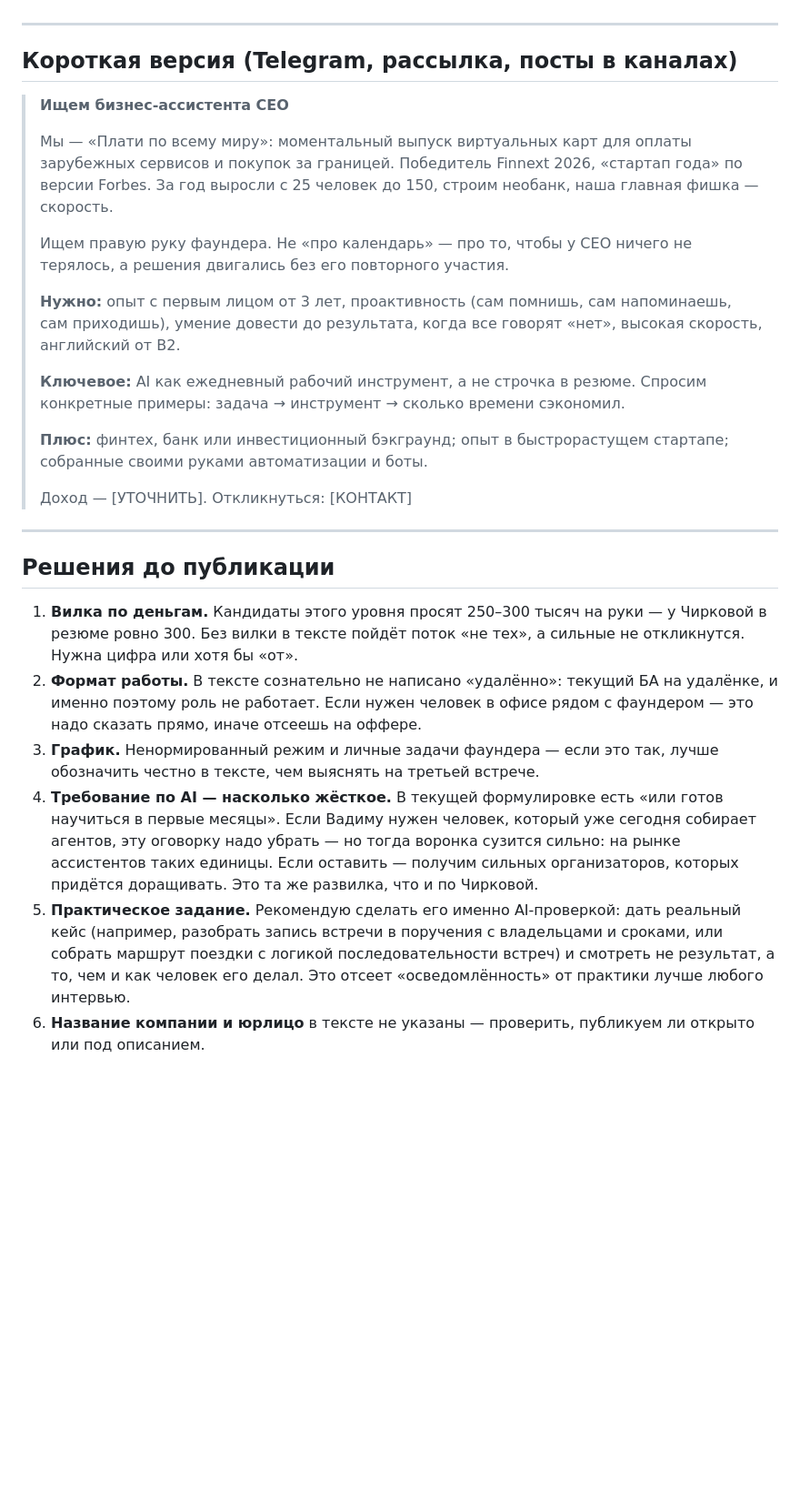
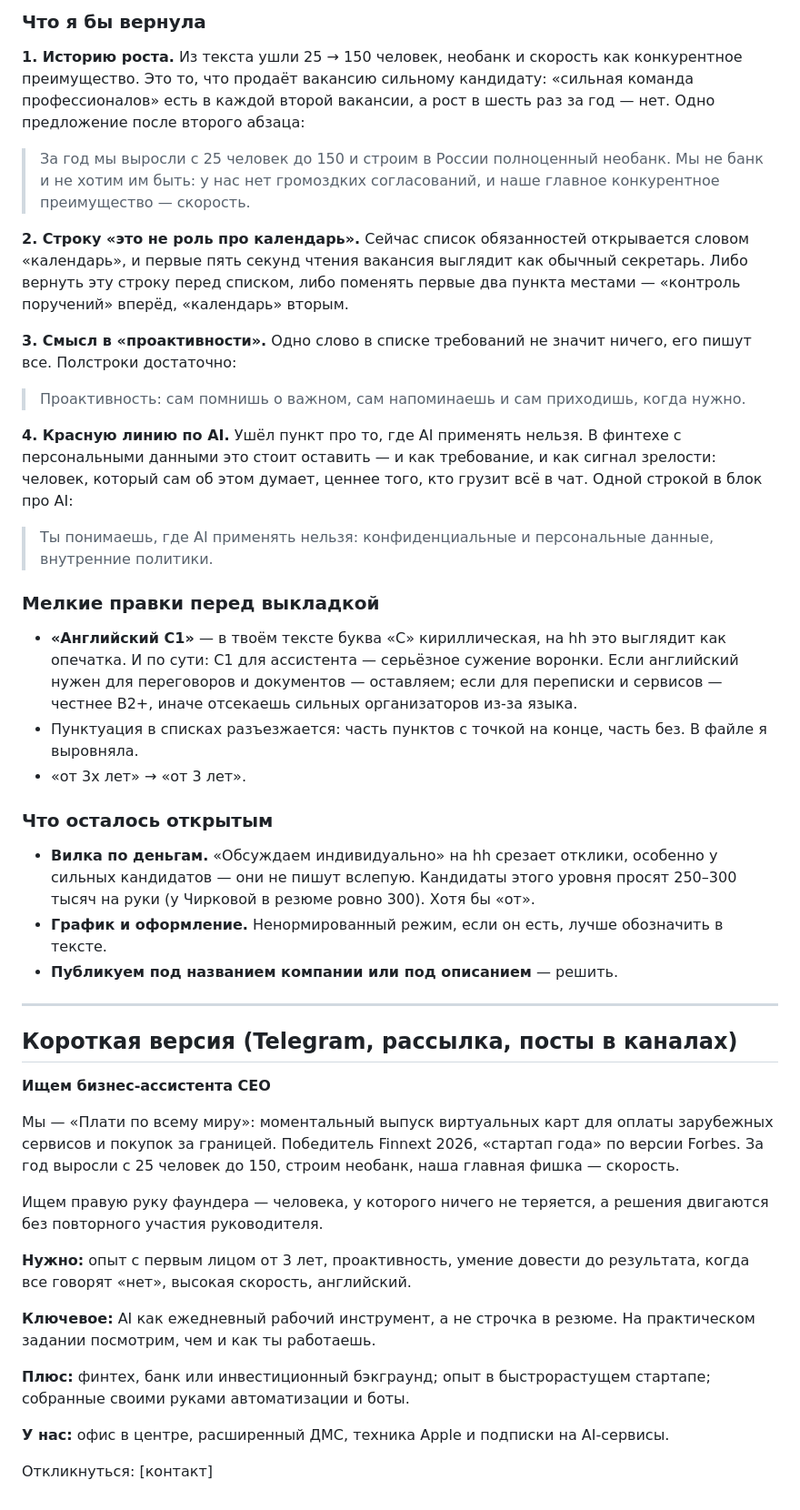
Before and after one commit to kateshel-ppm/ppm-hr-dashboard, a Markdown page: vakansiya-biznes-assistent-ceo.md, the part around one of its changes. Shown at 91% size. Rendered like a GitHub page; blank space fills up the shorter version.

```diff
--- a/vakansiya-biznes-assistent-ceo.md
+++ b/vakansiya-biznes-assistent-ceo.md
@@ -80,29 +84,47 @@
+### Что я бы вернула
+
+**1. Историю роста.** Из текста ушли 25 → 150 человек, необанк и скорость как конкурентное преимущество. Это то, что продаёт вакансию сильному кандидату: «сильная команда профессионалов» есть в каждой второй вакансии, а рост в шесть раз за год — нет. Одно предложение после второго абзаца:
+
+> За год мы выросли с 25 человек до 150 и строим в России полноценный необанк. Мы не банк и не хотим им быть: у нас нет громоздких согласований, и наше главное конкурентное преимущество — скорость.
+
+**2. Строку «это не роль про календарь».** Сейчас список обязанностей открывается словом «календарь», и первые пять секунд чтения вакансия выглядит как обычный секретарь. Либо вернуть эту строку перед списком, либо поменять первые два пункта местами — «контроль поручений» вперёд, «календарь» вторым.
+
+**3. Смысл в «проактивности».** Одно слово в списке требований не значит ничего, его пишут все. Полстроки достаточно:
+
+> Проактивность: сам помнишь о важном, сам напоминаешь и сам приходишь, когда нужно.
+
+**4. Красную линию по AI.** Ушёл пункт про то, где AI применять нельзя. В финтехе с персональными данными это стоит оставить — и как требование, и как сигнал зрелости: человек, который сам об этом думает, ценнее того, кто грузит всё в чат. Одной строкой в блок про AI:
+
+> Ты понимаешь, где AI применять нельзя: конфиденциальные и персональные данные, внутренние политики.
+
+### Мелкие правки перед выкладкой
+
+- **«Английский C1»** — в твоём тексте буква «С» кириллическая, на hh это выглядит как опечатка. И по сути: C1 для ассистента — серьёзное сужение воронки. Если английский нужен для переговоров и документов — оставляем; если для переписки и сервисов — честнее B2+, иначе отсекаешь сильных организаторов из-за языка.
+- Пунктуация в списках разъезжается: часть пунктов с точкой на конце, часть без. В файле я выровняла.
+- «от 3х лет» → «от 3 лет».
+
+### Что осталось открытым
+
+- **Вилка по деньгам.** «Обсуждаем индивидуально» на hh срезает отклики, особенно у сильных кандидатов — они не пишут вслепую. Кандидаты этого уровня просят 250–300 тысяч на руки (у Чирковой в резюме ровно 300). Хотя бы «от».
+- **График и оформление.** Ненормированный режим, если он есть, лучше обозначить в тексте.
+- **Публикуем под названием компании или под описанием** — решить.
 
 ---
 
 ## Короткая версия (Telegram, рассылка, посты в каналах)
 
-> **Ищем бизнес-ассистента CEO**
->
-> Мы — «Плати по всему миру»: моментальный выпуск виртуальных карт для оплаты зарубежных сервисов и покупок за границей. Победитель Finnext 2026, «стартап года» по версии Forbes. За год выросли с 25 человек до 150, строим необанк, наша главная фишка — скорость.
->
-> Ищем правую руку фаундера. Не «про календарь» — про то, чтобы у CEO ничего не терялось, а решения двигались без его повторного участия.
->
-> **Нужно:** опыт с первым лицом от 3 лет, проактивность (сам помнишь, сам напоминаешь, сам приходишь), умение довести до результата, когда все говорят «нет», высокая скорость, английский от B2.
->
-> **Ключевое:** AI как ежедневный рабочий инструмент, а не строчка в резюме. Спросим конкретные примеры: задача → инструмент → сколько времени сэкономил.
->
-> **Плюс:** финтех, банк или инвестиционный бэкграунд; опыт в быстрорастущем стартапе; собранные своими руками автоматизации и боты.
->
-> Доход — [УТОЧНИТЬ]. Откликнуться: [КОНТАКТ]
+**Ищем бизнес-ассистента CEO**
 
----
+Мы — «Плати по всему миру»: моментальный выпуск виртуальных карт для оплаты зарубежных сервисов и покупок за границей. Победитель Finnext 2026, «стартап года» по версии Forbes. За год выросли с 25 человек до 150, строим необанк, наша главная фишка — скорость.
 
-## Решения до публикации
+Ищем правую руку фаундера — человека, у которого ничего не теряется, а решения двигаются без повторного участия руководителя.
 
-1. **Вилка по деньгам.** Кандидаты этого уровня просят 250–300 тысяч на руки — у Чирковой в резюме ровно 300. Без вилки в тексте пойдёт поток «не тех», а сильные не откликнутся. Нужна цифра или хотя бы «от».
-2. **Формат работы.** В тексте сознательно не написано «удалённо»: текущий БА на удалёнке, и именно поэтому роль не работает. Если нужен человек в офисе рядом с фаундером — это надо сказать прямо, иначе отсеешь на оффере.
-3. **График.** Ненормированный режим и личные задачи фаундера — если это так, лучше обозначить честно в тексте, чем выяснять на третьей встрече.
-4. **Требование по AI — насколько жёсткое.** В текущей формулировке есть «или готов научиться в первые месяцы». Если Вадиму нужен человек, который уже сегодня собирает агентов, эту оговорку надо убрать — но тогда воронка сузится сильно: на рынке ассистентов таких единицы. Если оставить — получим сильных организаторов, которых придётся доращивать. Это та же развилка, что и по Чирковой.
-5. **Практическое задание.** Рекомендую сделать его именно AI-проверкой: дать реальный кейс (например, разобрать запись встречи в поручения с владельцами и сроками, или собрать маршрут поездки с логикой последовательности встреч) и смотреть не результат, а то, чем и как человек его делал. Это отсеет «осведомлённость» от практики лучше любого интервью.
-6. **Название компании и юрлицо** в тексте не указаны — проверить, публикуем ли открыто или под описанием.
+**Нужно:** опыт с первым лицом от 3 лет, проактивность, умение довести до результата, когда все говорят «нет», высокая скорость, английский.
+
+**Ключевое:** AI как ежедневный рабочий инструмент, а не строчка в резюме. На практическом задании посмотрим, чем и как ты работаешь.
+
+**Плюс:** финтех, банк или инвестиционный бэкграунд; опыт в быстрорастущем стартапе; собранные своими руками автоматизации и боты.
+
+**У нас:** офис в центре, расширенный ДМС, техника Apple и подписки на AI-сервисы.
+
+Откликнуться: [контакт]
```
Also changed, not shown: other parts of vakansiya-biznes-assistent-ceo.md (+44 -40 lines).
